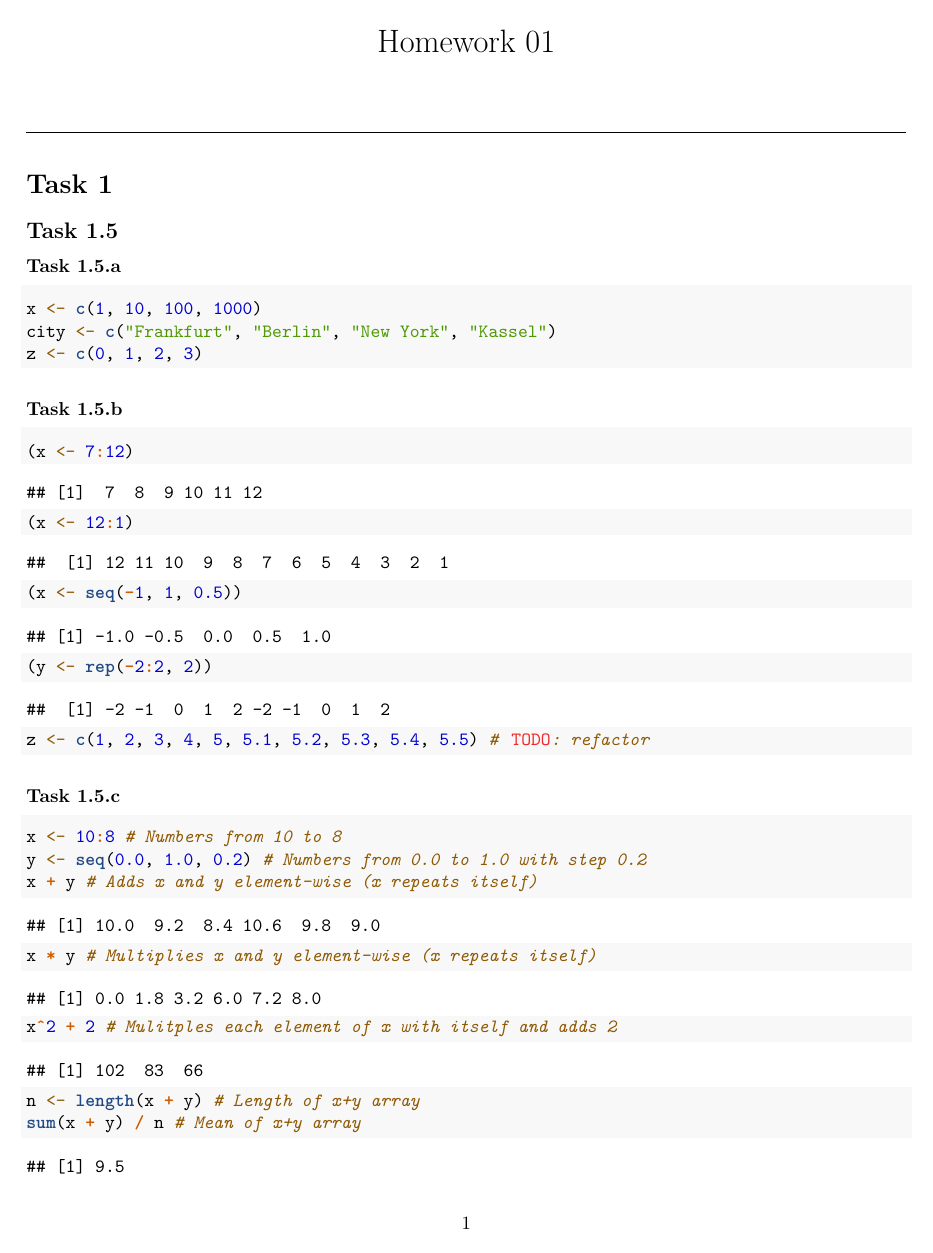
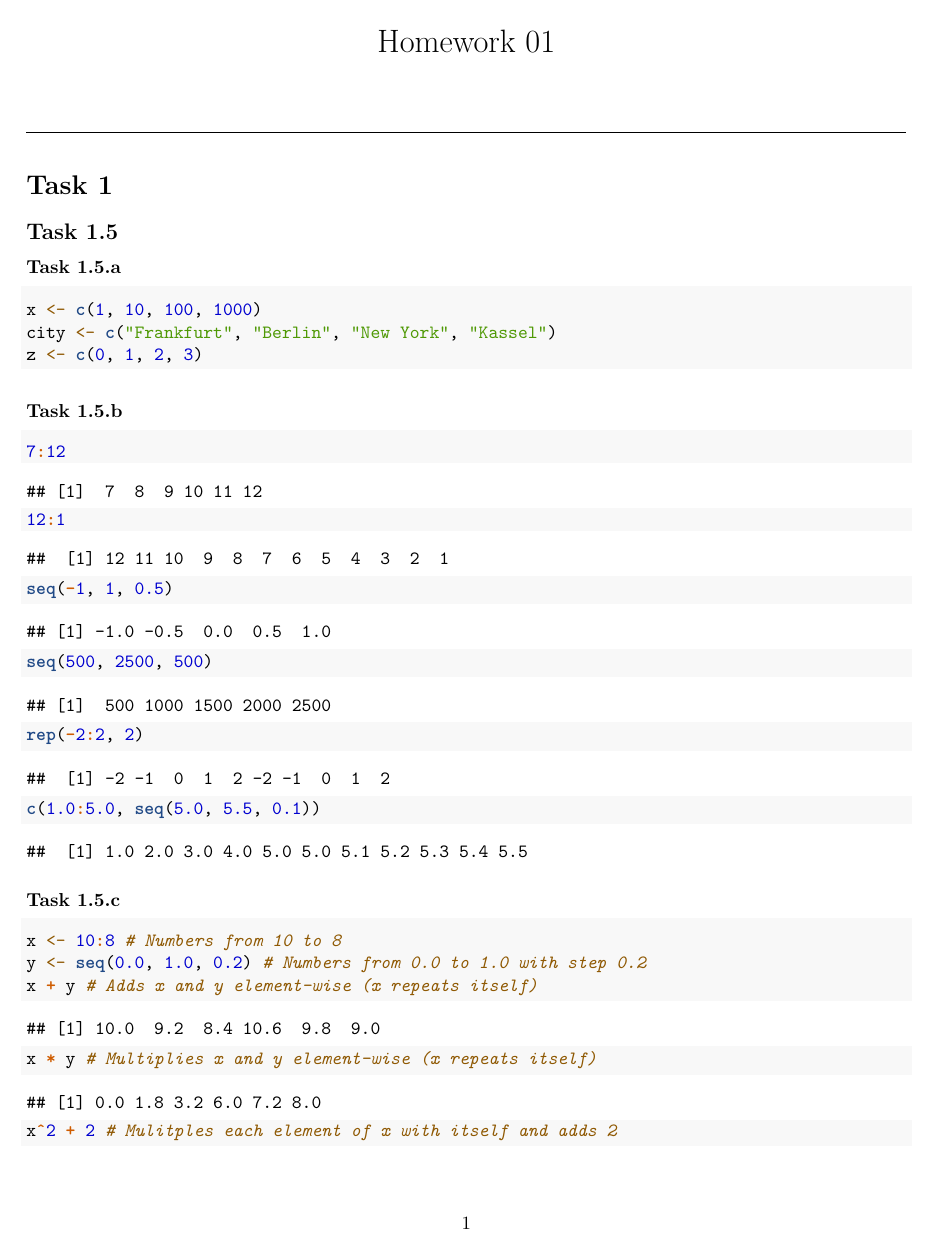
Before and after one commit to Morphclue/stochastics, an R Markdown document (src/hw01.rmd): page 1 of 3. Rendered offline with R 4.5, knitr and Pandoc, then LaTeX, with nearby package versions.

Commit message:
refactor: 1.5.b don't save into variables

````diff
--- a/src/hw01.rmd
+++ b/src/hw01.rmd
@@ -27,11 +27,12 @@ z <- c(0, 1, 2, 3)
 
 ### Task 1.5.b
 ```{r}
-(x <- 7:12)
-(x <- 12:1)
-(x <- seq(-1, 1, 0.5))
-(y <- rep(-2:2, 2))
-z <- c(1, 2, 3, 4, 5, 5.1, 5.2, 5.3, 5.4, 5.5) # TODO: refactor
+7:12
+12:1
+seq(-1, 1, 0.5)
+seq(500, 2500, 500)
+rep(-2:2, 2)
+c(1.0:5.0, seq(5.0, 5.5, 0.1))
 ```
 
 ### Task 1.5.c
````
